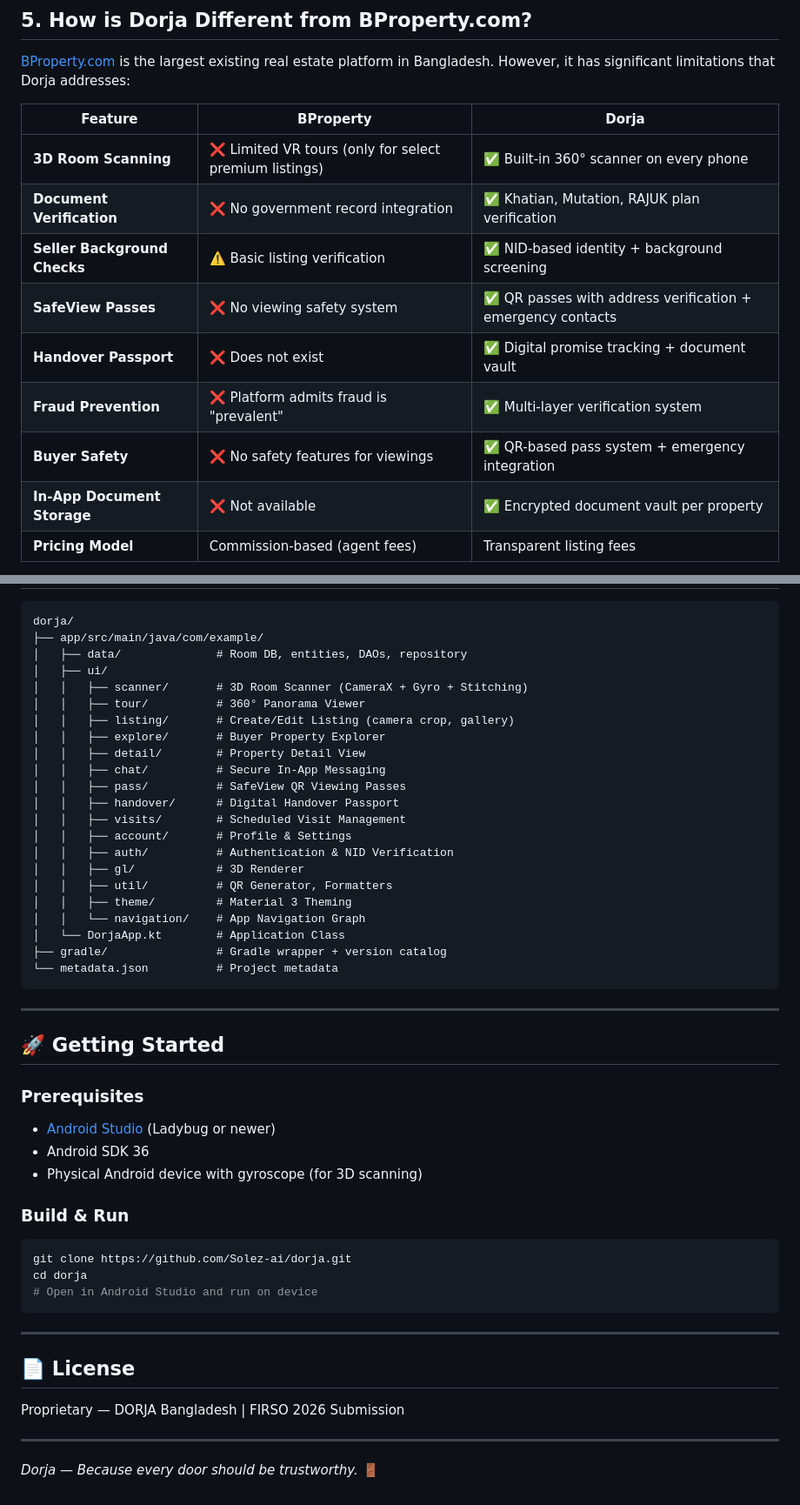
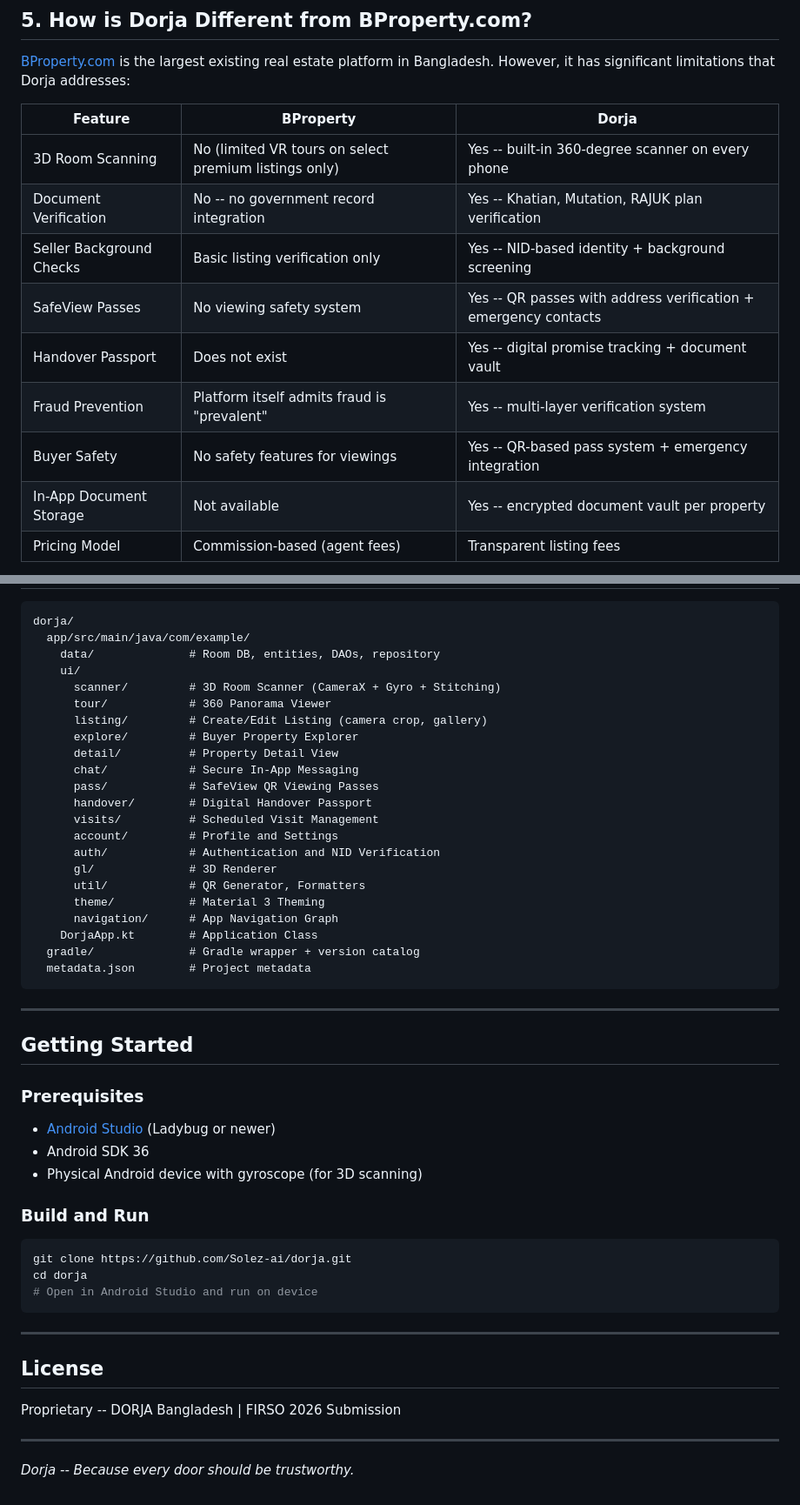
Before and after one commit to Solez-ai/dorja, a Markdown page: dorja/README.md, 2 parts joined by grey strips. Shown at 87% size. Rendered like a GitHub page.

````diff
--- a/dorja/README.md
+++ b/dorja/README.md
@@ -103,13 +104,13 @@ Built with **Jetpack Compose + Material 3**, Dorja features a modern, intuitive
 
 | Feature | BProperty | Dorja |
 |---------|-----------|-------|
-| **3D Room Scanning** | ❌ Limited VR tours (only for select premium listings) | ✅ Built-in 360° scanner on every phone |
-| **Document Verification** | ❌ No government record integration | ✅ Khatian, Mutation, RAJUK plan verification |
-| **Seller Background Checks** | ⚠️ Basic listing verification | ✅ NID-based identity + background screening |
-| **SafeView Passes** | ❌ No viewing safety system | ✅ QR passes with address verification + emergency contacts |
-| **Handover Passport** | ❌ Does not exist | ✅ Digital promise tracking + document vault |
-| **Fraud Prevention** | ❌ Platform admits fraud is "prevalent" | ✅ Multi-layer verification system |
-| **Buyer Safety** | ❌ No safety features for viewings | ✅ QR-based pass system + emergency integration |
-| **In-App Document Storage** | ❌ Not available | ✅ Encrypted document vault per property |
-| **Pricing Model** | Commission-based (agent fees) | Transparent listing fees |
+| 3D Room Scanning | No (limited VR tours on select premium listings only) | Yes -- built-in 360-degree scanner on every phone |
+| Document Verification | No -- no government record integration | Yes -- Khatian, Mutation, RAJUK plan verification |
+| Seller Background Checks | Basic listing verification only | Yes -- NID-based identity + background screening |
+| SafeView Passes | No viewing safety system | Yes -- QR passes with address verification + emergency contacts |
+| Handover Passport | Does not exist | Yes -- digital promise tracking + document vault |
+| Fraud Prevention | Platform itself admits fraud is "prevalent" | Yes -- multi-layer verification system |
+| Buyer Safety | No safety features for viewings | Yes -- QR-based pass system + emergency integration |
+| In-App Document Storage | Not available | Yes -- encrypted document vault per property |
+| Pricing Model | Commission-based (agent fees) | Transparent listing fees |
 
@@ -264,39 +294,39 @@ The most direct competitor in Bangladesh. Key differences:
 
 ```
 dorja/
-├── app/src/main/java/com/example/
-│   ├── data/              # Room DB, entities, DAOs, repository
-│   ├── ui/
-│   │   ├── scanner/       # 3D Room Scanner (CameraX + Gyro + Stitching)
-│   │   ├── tour/          # 360° Panorama Viewer
-│   │   ├── listing/       # Create/Edit Listing (camera crop, gallery)
-│   │   ├── explore/       # Buyer Property Explorer
-│   │   ├── detail/        # Property Detail View
-│   │   ├── chat/          # Secure In-App Messaging
-│   │   ├── pass/          # SafeView QR Viewing Passes
-│   │   ├── handover/      # Digital Handover Passport
-│   │   ├── visits/        # Scheduled Visit Management
-│   │   ├── account/       # Profile & Settings
-│   │   ├── auth/          # Authentication & NID Verification
-│   │   ├── gl/            # 3D Renderer
-│   │   ├── util/          # QR Generator, Formatters
-│   │   ├── theme/         # Material 3 Theming
-│   │   └── navigation/    # App Navigation Graph
-│   └── DorjaApp.kt        # Application Class
-├── gradle/                # Gradle wrapper + version catalog
-└── metadata.json          # Project metadata
+  app/src/main/java/com/example/
+    data/              # Room DB, entities, DAOs, repository
+    ui/
+      scanner/         # 3D Room Scanner (CameraX + Gyro + Stitching)
+      tour/            # 360 Panorama Viewer
+      listing/         # Create/Edit Listing (camera crop, gallery)
+      explore/         # Buyer Property Explorer
+      detail/          # Property Detail View
+      chat/            # Secure In-App Messaging
+      pass/            # SafeView QR Viewing Passes
+      handover/        # Digital Handover Passport
+      visits/          # Scheduled Visit Management
+      account/         # Profile and Settings
+      auth/            # Authentication and NID Verification
+      gl/              # 3D Renderer
+      util/            # QR Generator, Formatters
+      theme/           # Material 3 Theming
+      navigation/      # App Navigation Graph
+    DorjaApp.kt        # Application Class
+  gradle/              # Gradle wrapper + version catalog
+  metadata.json        # Project metadata
 ```
 
 ---
 
-## 🚀 Getting Started
+## Getting Started
 
 ### Prerequisites
 - [Android Studio](https://developer.android.com/studio) (Ladybug or newer)
 - Android SDK 36
 - Physical Android device with gyroscope (for 3D scanning)
 
-### Build & Run
+### Build and Run
 ```bash
 git clone https://github.com/Solez-ai/dorja.git
 cd dorja
@@ -305,10 +335,10 @@ cd dorja
 
 ---
 
-## 📄 License
+## License
 
-Proprietary — DORJA Bangladesh | FIRSO 2026 Submission
+Proprietary -- DORJA Bangladesh | FIRSO 2026 Submission
 
 ---
 
-*Dorja — Because every door should be trustworthy.* 🚪
+*Dorja -- Because every door should be trustworthy.*
````
Also changed, not shown: other parts of dorja/README.md (+130 -100 lines).
